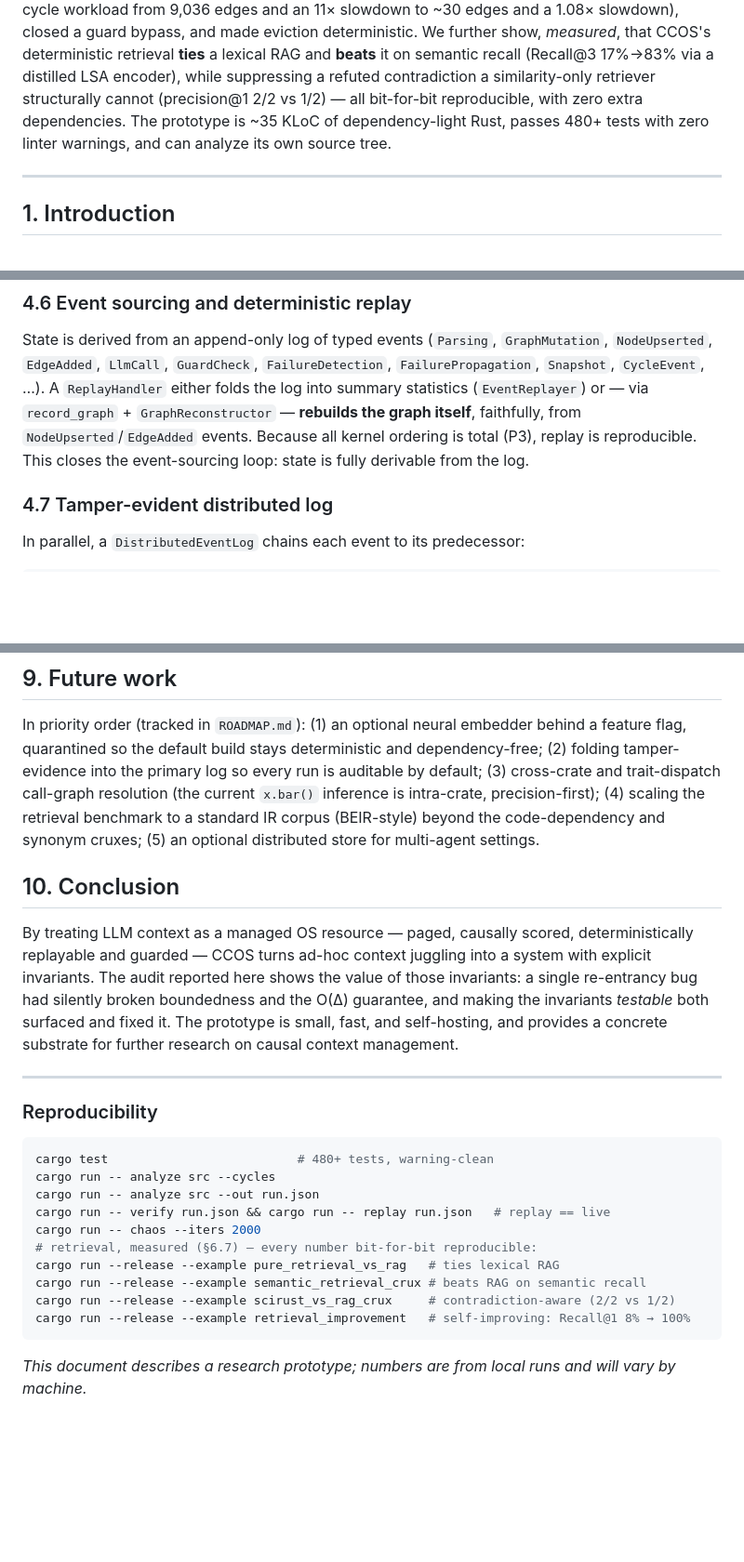
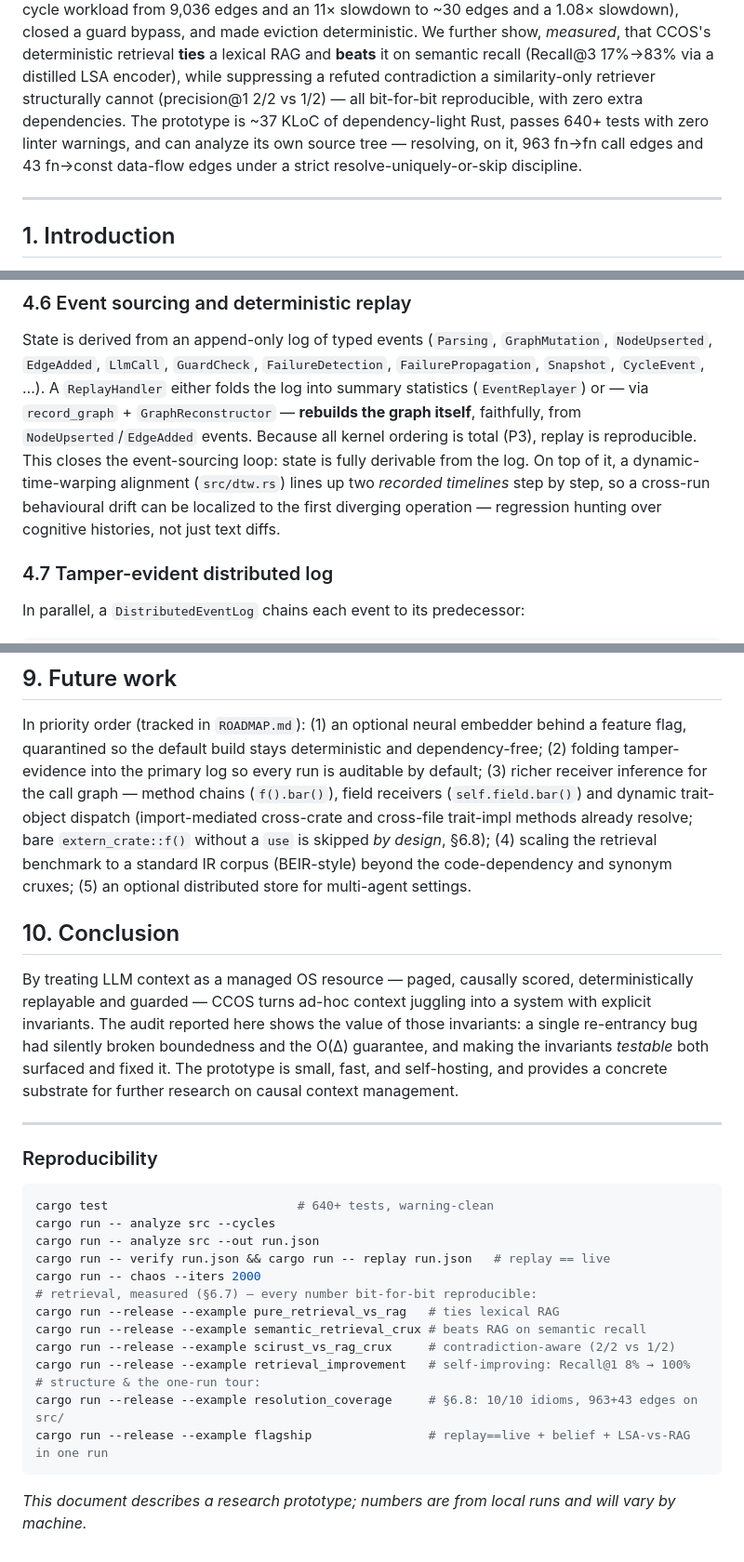
Before and after one commit to Memorithm/CCOS-Core, a Markdown page: docs/PAPER.md, 3 parts joined by grey strips. Shown at 93% size. GitHub-like rendering; blank space fills up the shorter version.

````diff
--- a/docs/PAPER.md
+++ b/docs/PAPER.md
@@ -30,9 +30,10 @@ eviction deterministic. We further show, *measured*, that CCOS's deterministic
 retrieval **ties** a lexical RAG and **beats** it on semantic recall (Recall@3
 17%→83% via a distilled LSA encoder), while suppressing a refuted contradiction a
 similarity-only retriever structurally cannot (precision@1 2/2 vs 1/2) — all
-bit-for-bit reproducible, with zero extra dependencies. The prototype is ~35 KLoC
-of dependency-light Rust, passes 480+ tests with zero linter warnings, and can
-analyze its own source tree.
+bit-for-bit reproducible, with zero extra dependencies. The prototype is ~37 KLoC
+of dependency-light Rust, passes 640+ tests with zero linter warnings, and can
+analyze its own source tree — resolving, on it, 963 fn→fn call edges and 43
+fn→const data-flow edges under a strict resolve-uniquely-or-skip discipline.
 
 ---
 
@@ -181,7 +182,11 @@ State is derived from an append-only log of typed events
 (`EventReplayer`) or — via `record_graph` + `GraphReconstructor` — **rebuilds the
 graph itself**, faithfully, from `NodeUpserted`/`EdgeAdded` events. Because all
 kernel ordering is total (P3), replay is reproducible. This closes the
-event-sourcing loop: state is fully derivable from the log.
+event-sourcing loop: state is fully derivable from the log. On top of it, a
+dynamic-time-warping alignment (`src/dtw.rs`) lines up two *recorded timelines*
+step by step, so a cross-run behavioural drift can be localized to the first
+diverging operation — regression hunting over cognitive histories, not just text
+diffs.
 
 ### 4.7 Tamper-evident distributed log
 
@@ -409,10 +446,13 @@ replayable end-to-end. A dedicated comparison of CCOS against the RAG families
 In priority order (tracked in `ROADMAP.md`): (1) an optional neural embedder behind
 a feature flag, quarantined so the default build stays deterministic and
 dependency-free; (2) folding tamper-evidence into the primary log so every run is
-auditable by default; (3) cross-crate and trait-dispatch call-graph resolution
-(the current `x.bar()` inference is intra-crate, precision-first); (4) scaling the
-retrieval benchmark to a standard IR corpus (BEIR-style) beyond the code-dependency
-and synonym cruxes; (5) an optional distributed store for multi-agent settings.
+auditable by default; (3) richer receiver inference for the call graph — method
+chains (`f().bar()`), field receivers (`self.field.bar()`) and dynamic
+trait-object dispatch (import-mediated cross-crate and cross-file trait-impl
+methods already resolve; bare `extern_crate::f()` without a `use` is skipped *by
+design*, §6.8); (4) scaling the retrieval benchmark to a standard IR corpus
+(BEIR-style) beyond the code-dependency and synonym cruxes; (5) an optional
+distributed store for multi-agent settings.
 
 ## 10. Conclusion
 
@@ -429,7 +469,7 @@ substrate for further research on causal context management.
 ### Reproducibility
 
 ```bash
-cargo test                          # 480+ tests, warning-clean
+cargo test                          # 640+ tests, warning-clean
 cargo run -- analyze src --cycles
 cargo run -- analyze src --out run.json
 cargo run -- verify run.json && cargo run -- replay run.json   # replay == live
@@ -439,6 +479,9 @@ cargo run --release --example pure_retrieval_vs_rag   # ties lexical RAG
 cargo run --release --example semantic_retrieval_crux # beats RAG on semantic recall
 cargo run --release --example scirust_vs_rag_crux     # contradiction-aware (2/2 vs 1/2)
 cargo run --release --example retrieval_improvement   # self-improving: Recall@1 8% → 100%
+# structure & the one-run tour:
+cargo run --release --example resolution_coverage     # §6.8: 10/10 idioms, 963+43 edges on src/
+cargo run --release --example flagship                # replay==live + belief + LSA-vs-RAG in one run
 ```
 
 *This document describes a research prototype; numbers are from local runs and
````
Also changed, not shown: other parts of docs/PAPER.md (+45 -13 lines), CHANGELOG.md (+12 -0 lines).
